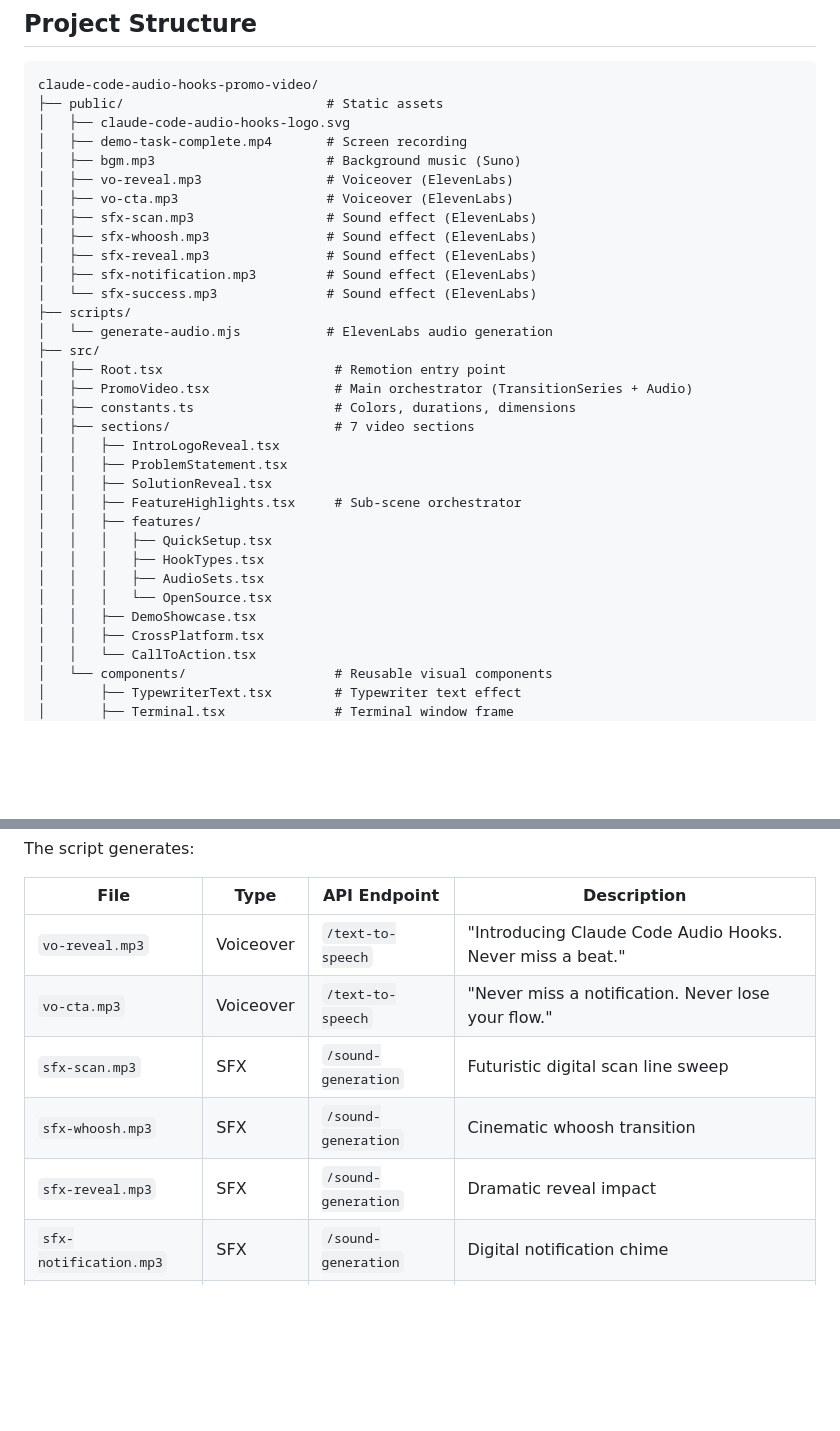
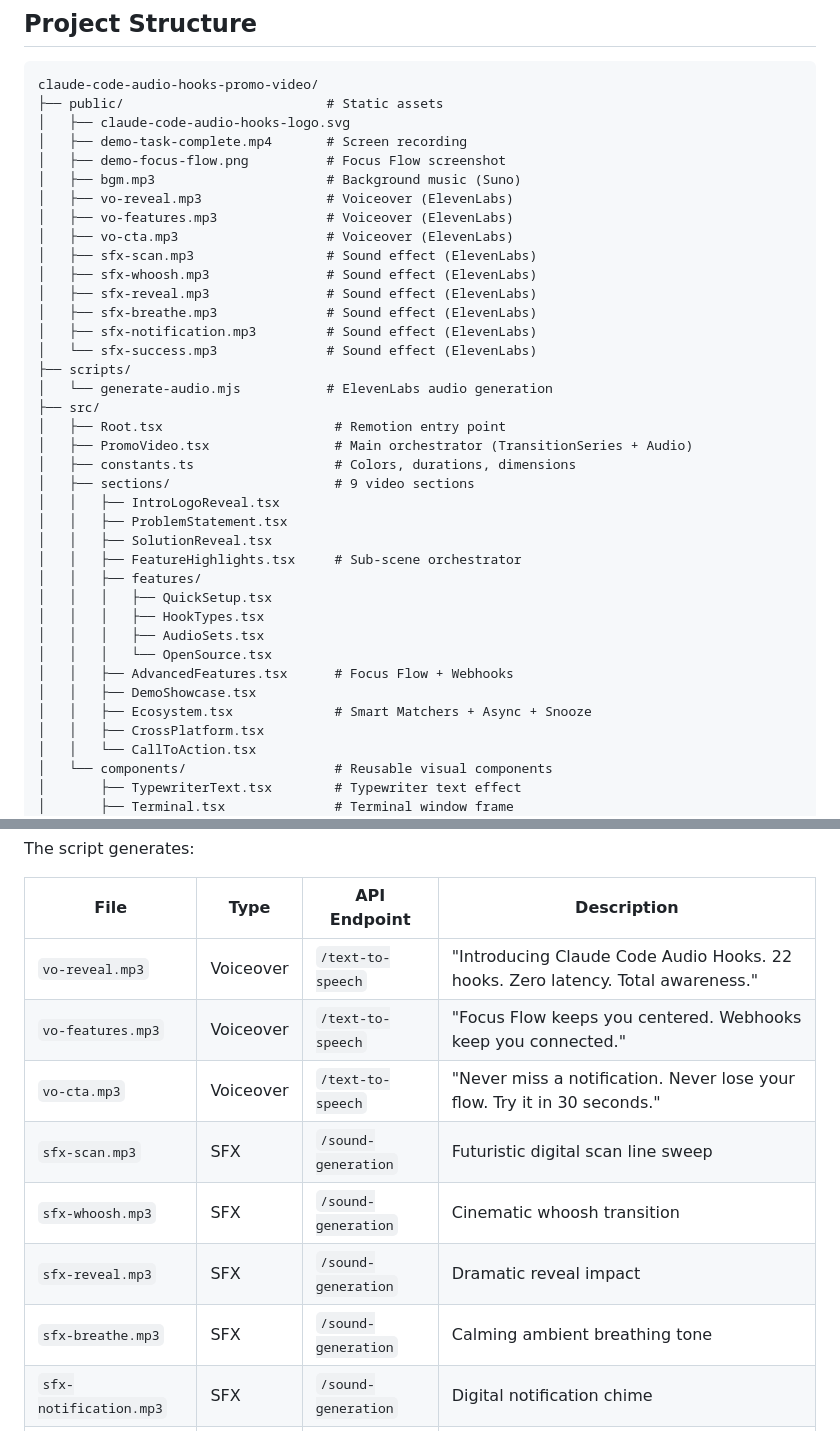
Before and after one commit to ChanMeng666/claude-code-audio-hooks-promo-video, a Markdown page: README.md, 2 parts joined by grey strips. Rendered like a GitHub page; blank space fills up the shorter version.

```diff
--- a/README.md
+++ b/README.md
@@ -112,12 +126,15 @@ claude-code-audio-hooks-promo-video/
 ├── public/                          # Static assets
 │   ├── claude-code-audio-hooks-logo.svg
 │   ├── demo-task-complete.mp4       # Screen recording
+│   ├── demo-focus-flow.png          # Focus Flow screenshot
 │   ├── bgm.mp3                      # Background music (Suno)
 │   ├── vo-reveal.mp3                # Voiceover (ElevenLabs)
+│   ├── vo-features.mp3              # Voiceover (ElevenLabs)
 │   ├── vo-cta.mp3                   # Voiceover (ElevenLabs)
 │   ├── sfx-scan.mp3                 # Sound effect (ElevenLabs)
 │   ├── sfx-whoosh.mp3               # Sound effect (ElevenLabs)
 │   ├── sfx-reveal.mp3               # Sound effect (ElevenLabs)
+│   ├── sfx-breathe.mp3              # Sound effect (ElevenLabs)
 │   ├── sfx-notification.mp3         # Sound effect (ElevenLabs)
 │   └── sfx-success.mp3              # Sound effect (ElevenLabs)
 ├── scripts/
@@ -126,7 +143,7 @@ claude-code-audio-hooks-promo-video/
 │   ├── Root.tsx                      # Remotion entry point
 │   ├── PromoVideo.tsx                # Main orchestrator (TransitionSeries + Audio)
 │   ├── constants.ts                  # Colors, durations, dimensions
-│   ├── sections/                     # 7 video sections
+│   ├── sections/                     # 9 video sections
 │   │   ├── IntroLogoReveal.tsx
 │   │   ├── ProblemStatement.tsx
 │   │   ├── SolutionReveal.tsx
@@ -136,7 +153,9 @@ claude-code-audio-hooks-promo-video/
 │   │   │   ├── HookTypes.tsx
 │   │   │   ├── AudioSets.tsx
 │   │   │   └── OpenSource.tsx
+│   │   ├── AdvancedFeatures.tsx      # Focus Flow + Webhooks
 │   │   ├── DemoShowcase.tsx
+│   │   ├── Ecosystem.tsx             # Smart Matchers + Async + Snooze
 │   │   ├── CrossPlatform.tsx
 │   │   └── CallToAction.tsx
 │   └── components/                   # Reusable visual components
@@ -209,11 +233,13 @@ The script generates:
 
 | File | Type | API Endpoint | Description |
 |------|------|-------------|-------------|
-| `vo-reveal.mp3` | Voiceover | `/text-to-speech` | "Introducing Claude Code Audio Hooks. Never miss a beat." |
-| `vo-cta.mp3` | Voiceover | `/text-to-speech` | "Never miss a notification. Never lose your flow." |
+| `vo-reveal.mp3` | Voiceover | `/text-to-speech` | "Introducing Claude Code Audio Hooks. 22 hooks. Zero latency. Total awareness." |
+| `vo-features.mp3` | Voiceover | `/text-to-speech` | "Focus Flow keeps you centered. Webhooks keep you connected." |
+| `vo-cta.mp3` | Voiceover | `/text-to-speech` | "Never miss a notification. Never lose your flow. Try it in 30 seconds." |
 | `sfx-scan.mp3` | SFX | `/sound-generation` | Futuristic digital scan line sweep |
 | `sfx-whoosh.mp3` | SFX | `/sound-generation` | Cinematic whoosh transition |
 | `sfx-reveal.mp3` | SFX | `/sound-generation` | Dramatic reveal impact |
+| `sfx-breathe.mp3` | SFX | `/sound-generation` | Calming ambient breathing tone |
 | `sfx-notification.mp3` | SFX | `/sound-generation` | Digital notification chime |
 | `sfx-success.mp3` | SFX | `/sound-generation` | Achievement completion chime |
 | `bgm.mp3` | Music | `/music` | Background music (requires paid plan) |
```
Also changed, not shown: other parts of README.md (+44 -25 lines).
